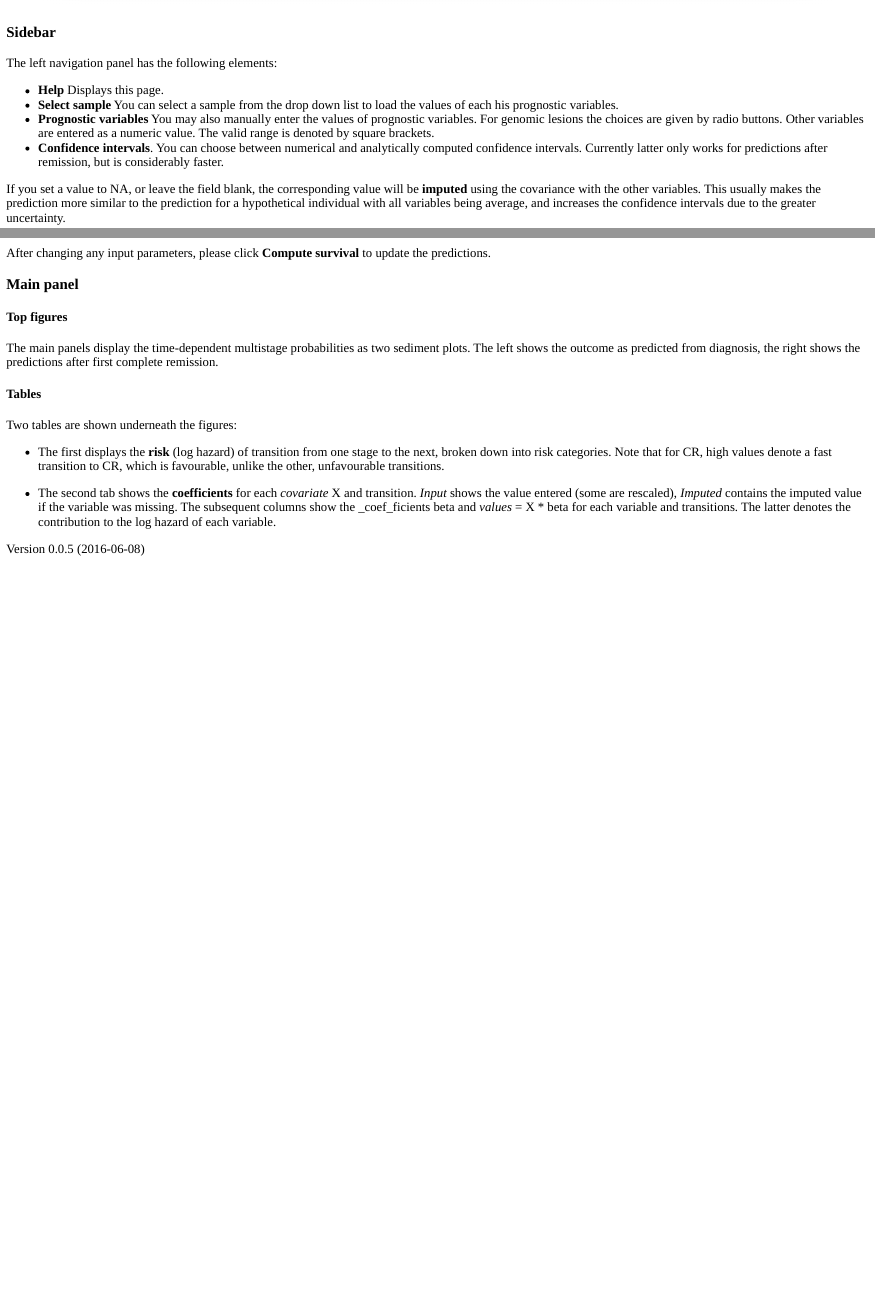
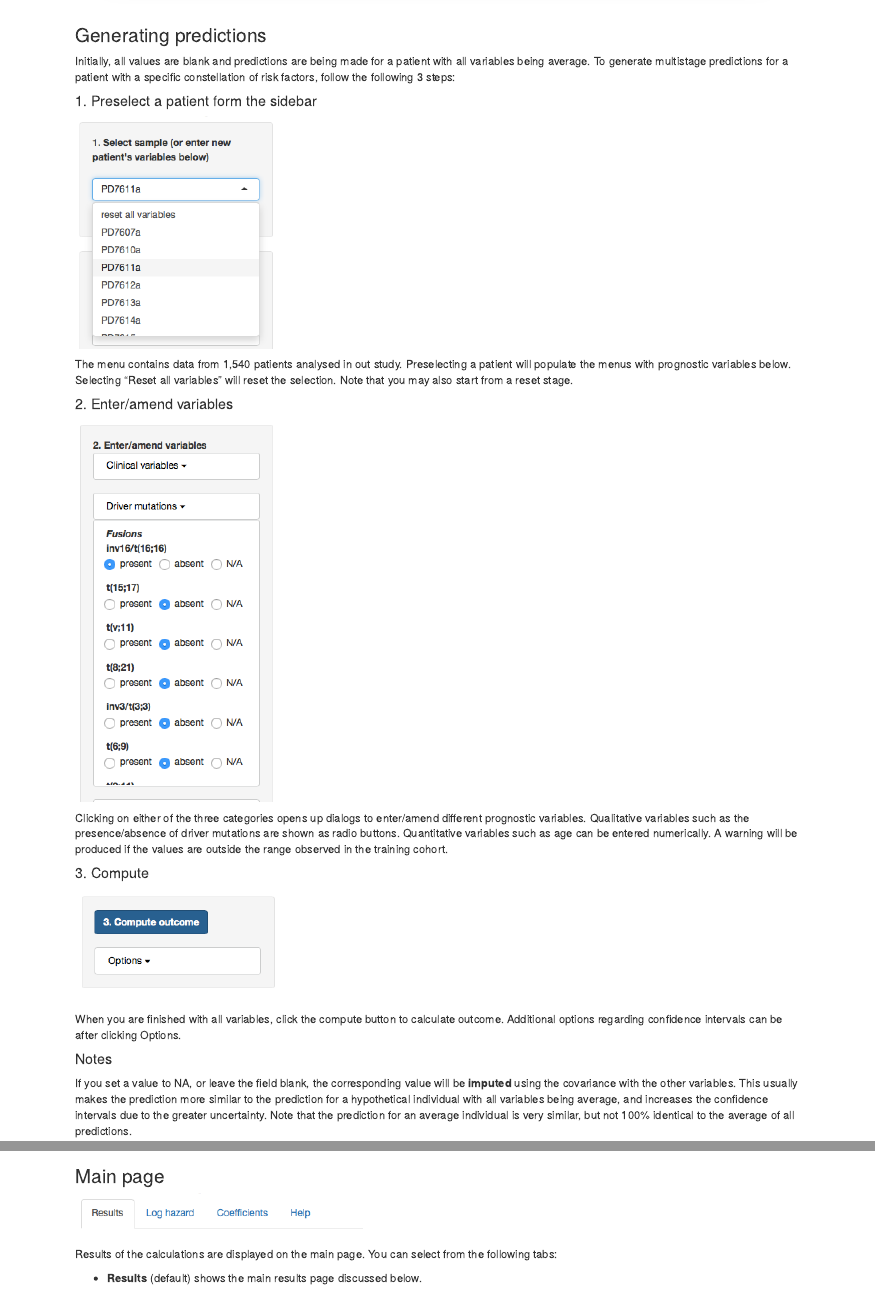
Before and after one commit to gerstung-lab/AML-multistage, an R Markdown document (code/multistage/www/help.Rmd): the page in a window 1100 px wide, from 1180 px down before the commit and from 920 px down after it, and a second part further down, joined at a grey line. The pictures show the output file code/multistage/www/help.html that the author committed with the source, opened offline.

Commit message:
Updated help page

```diff
--- a/code/multistage/www/help.Rmd
+++ b/code/multistage/www/help.Rmd
@@ -15,14 +17,29 @@ Based on these rates the probability to be alive or die in either stage are comp
 
-### Sidebar
-The left navigation panel has the following elements:
+### Generating predictions
 
-* **Help** Displays this page.
-* **Select sample** You can select a sample from the drop down list to load the values of each his prognostic variables.
-* **Prognostic variables** You may also manually enter the values of prognostic variables. For genomic lesions the choices are given by radio buttons. Other variables
-are entered as a numeric value. The valid range is denoted by square brackets.
-* **Confidence intervals**. You can choose between numerical and analytically computed confidence intervals. Currently latter only works for predictions after remission, but
-is considerably faster.
+Initially, all values are blank and predictions are being made for a patient with all variables being average.
+To generate multistage predictions for a patient with a specific constellation of risk factors, follow the following 3 steps:
 
+#### 1. Preselect a patient form the sidebar
+<img src="1preselect.png" alt="Select patient">
+
+The menu contains data from 1,540 patients analysed in out study. Preselecting a patient will populate the menus with prognostic variables below. Selecting "Reset all variables"
+will reset the selection. Note that you may also start from a reset stage.
+
+#### 2. Enter/amend variables
+<img src="2amend.png" alt="Amend variables">
+
+Clicking on either of the three categories opens up dialogs to enter/amend different prognostic variables. Qualitative variables such as the presence/absence of driver
+mutations are shown as radio buttons. Quantitative variables such as age can be entered numerically. A warning will be produced if the values are outside the range
+observed in the training cohort.
+
+
+#### 3. Compute
+<img src="3compute.png" alt="Compute">
+
+When you are finished with all variables, click the compute button to calculate outcome. Additional options regarding confidence intervals can be after clicking Options.
+
+#### Notes
 If you set a value to NA, or leave the field blank, the corresponding value will be **imputed** using the covariance with the other variables.
 This usually makes the prediction more similar
-to the prediction for a hypothetical individual with all variables being average, and increases the confidence intervals due to the greater uncertainty.
+to the prediction for a hypothetical individual with all variables being average, and increases the confidence intervals due to the greater uncertainty. Note that
@@ -31,13 +46,10 @@ The prediction for an average patient is shown if you select 'reset' under **Sel
 the prediction for an average individual is very similar, but not 100% identical to the average of all predictions.
 
-After changing any input parameters, please click **Compute survival** to update the predictions.
 
-### Main panel
-#### Top figures
-The main panels display the time-dependent multistage probabilities as two sediment plots. The left shows the outcome as predicted from diagnosis,
-the right shows the predictions after first complete remission.
+### Main page
 
-#### Tables
-Two tables are shown underneath the figures:
+<img src="tabs.png" alt="Tabs">
 
-* The first displays the **risk** (log hazard) of transition from one stage to the next, broken down into risk categories. Note that for CR, high
+Results of the calculations are displayed on the main page. You can select from the following tabs:
+
+* **Results** (default) shows the main results page discussed below.
@@ -44,3 +58,2 @@ Two tables are shown underneath the figures:
 values denote a fast transition to CR, which is favourable, unlike the other, unfavourable transitions.
 
-* The second tab shows the **coefficients** for each _covariate_ X and transition. _Input_ shows the value entered (some are rescaled),  _Imputed_ contains the imputed value if the variable was missing.
```
Also changed, not shown: code/multistage/www/1preselect.png (added), code/multistage/www/2amend.png (added), code/multistage/www/3compute.png (added), code/multistage/www/diagnosis.png (added), code/multistage/www/help.html, code/multistage/www/remission.png (added), code/multistage/www/screenshot2.png (added), code/multistage/www/summary.png (added), code/multistage/www/tabs.png (added), code/multistage/www/help.Rmd (36 more changed lines).
